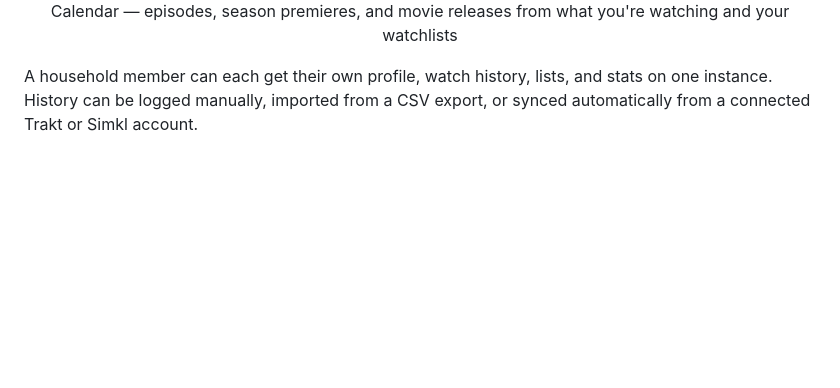
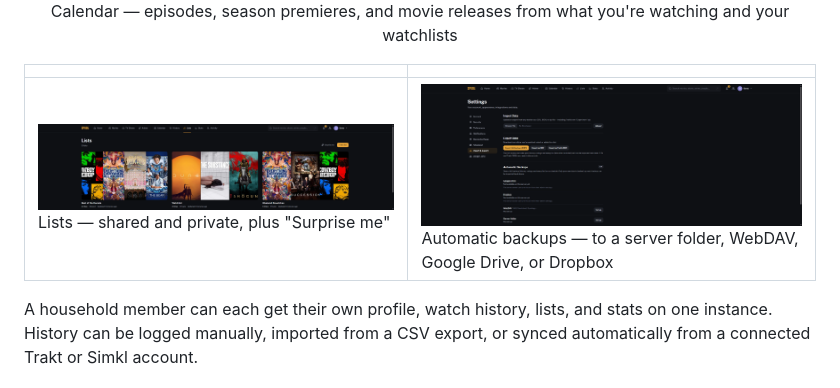
Before and after one commit to aljaz-h/spool-tracker, a Markdown page: README.md, the part around one of its changes. GitHub-like rendering; pictures changed too: docs/images/screenshots/backups.png (added), docs/images/screenshots/lists.png (added); blank space fills up the shorter version.

```diff
--- a/README.md
+++ b/README.md
@@ -33,5 +34,9 @@ data (`manage.py seed_demo`) — nothing mocked up.
 
 <p align="center"><img src="docs/images/screenshots/calendar.png" alt="Calendar" width="720"><br>Calendar — episodes, season premieres, and movie releases from what you're watching and your watchlists</p>
+
+|  |  |
+|---|---|
+| ![Lists](docs/images/screenshots/lists.png) Lists — shared and private, plus "Surprise me" | ![Automatic backups](docs/images/screenshots/backups.png) Automatic backups — to a server folder, WebDAV, Google Drive, or Dropbox |
 
 A household member can each get their own profile, watch history, lists,
 and stats on one instance. History can be logged manually, imported from
```
Also changed, not shown: other parts of README.md (+1 -0 lines), docs/images/screenshots/activity.png (added), 2 other files.
